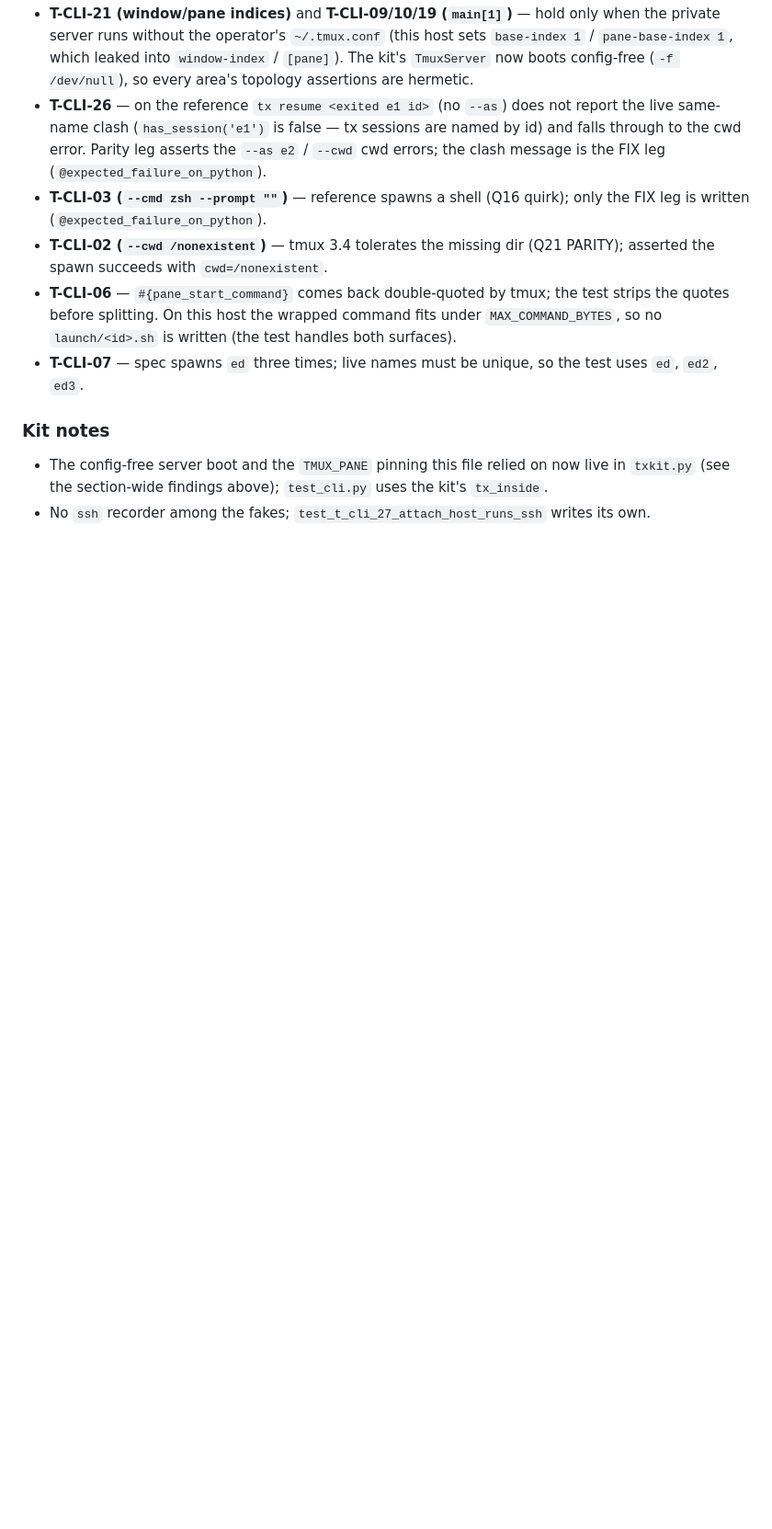
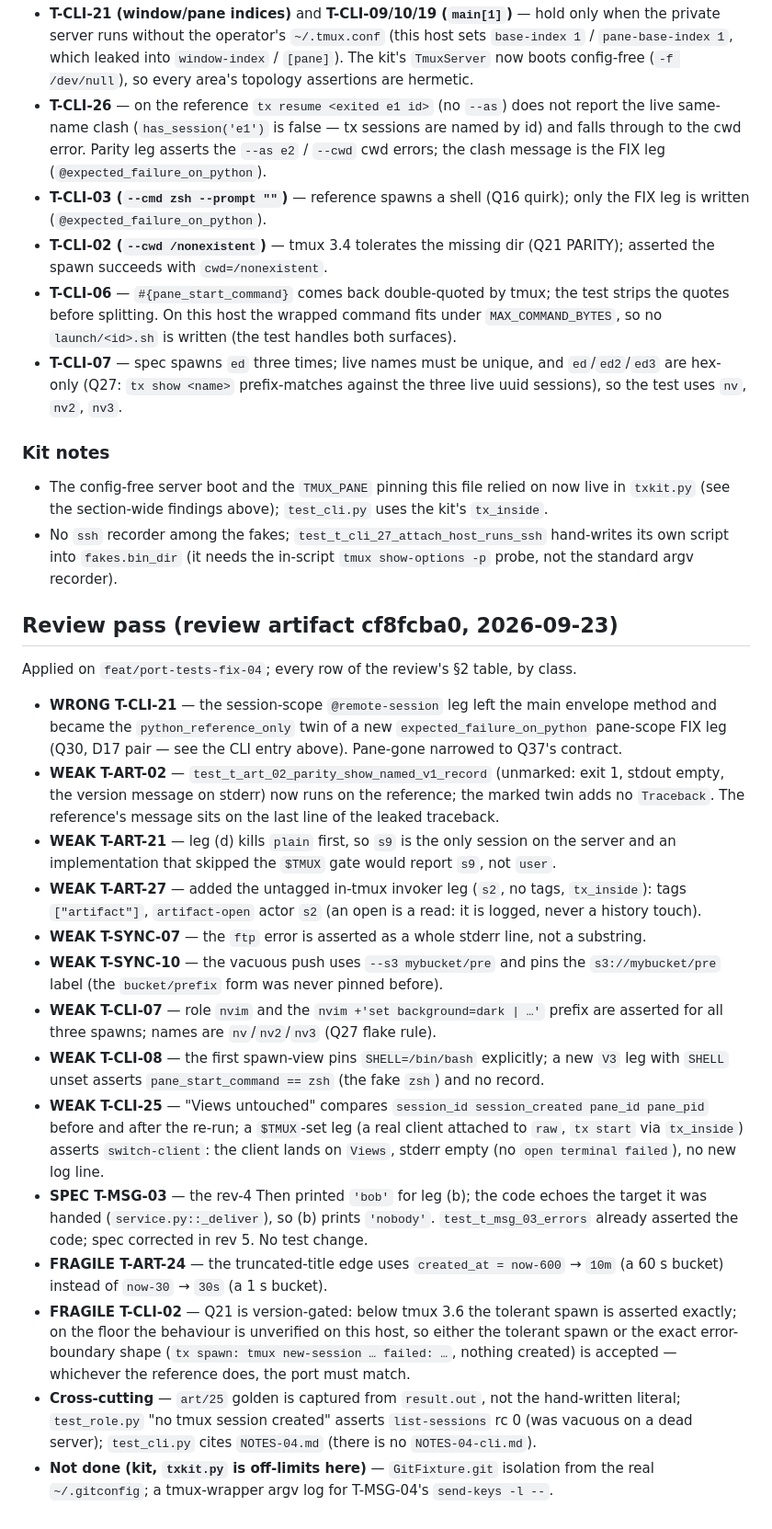
Before and after one commit to wiktordaniec/tx-ide, a Markdown page: port-tests/NOTES-04.md, the part around one of its changes. Shown at 92% size. Rendered like a GitHub page; blank space fills up the shorter version.

```diff
--- a/port-tests/NOTES-04.md
+++ b/port-tests/NOTES-04.md
@@ -149,11 +152,54 @@ Cases where the spec's Then disagreed with the reference; the tests assert the c
 - **T-CLI-06** — `#{pane_start_command}` comes back double-quoted by tmux; the test strips the
   quotes before splitting. On this host the wrapped command fits under `MAX_COMMAND_BYTES`, so no
   `launch/<id>.sh` is written (the test handles both surfaces).
-- **T-CLI-07** — spec spawns `ed` three times; live names must be unique, so the test uses `ed`,
-  `ed2`, `ed3`.
+- **T-CLI-07** — spec spawns `ed` three times; live names must be unique, and `ed`/`ed2`/`ed3` are
+  hex-only (Q27: `tx show <name>` prefix-matches against the three live uuid sessions), so the test
+  uses `nv`, `nv2`, `nv3`.
 
 ### Kit notes
 
 - The config-free server boot and the `TMUX_PANE` pinning this file relied on now live in
   `txkit.py` (see the section-wide findings above); `test_cli.py` uses the kit's `tx_inside`.
-- No `ssh` recorder among the fakes; `test_t_cli_27_attach_host_runs_ssh` writes its own.
+- No `ssh` recorder among the fakes; `test_t_cli_27_attach_host_runs_ssh` hand-writes its own
+  script into `fakes.bin_dir` (it needs the in-script `tmux show-options -p` probe, not the
+  standard argv recorder).
+
+## Review pass (review artifact cf8fcba0, 2026-09-23)
+
+Applied on `feat/port-tests-fix-04`; every row of the review's §2 table, by class.
+
+- **WRONG T-CLI-21** — the session-scope `@remote-session` leg left the main envelope method and
+  became the `python_reference_only` twin of a new `expected_failure_on_python` pane-scope FIX leg
+  (Q30, D17 pair — see the CLI entry above). Pane-gone narrowed to Q37's contract.
+- **WEAK T-ART-02** — `test_t_art_02_parity_show_named_v1_record` (unmarked: exit 1, stdout
+  empty, the version message on stderr) now runs on the reference; the marked twin adds no
+  `Traceback`. The reference's message sits on the last line of the leaked traceback.
+- **WEAK T-ART-21** — leg (d) kills `plain` first, so `s9` is the only session on the server and an
+  implementation that skipped the `$TMUX` gate would report `s9`, not `user`.
+- **WEAK T-ART-27** — added the untagged in-tmux invoker leg (`s2`, no tags, `tx_inside`): tags
+  `["artifact"]`, `artifact-open` actor `s2` (an open is a read: it is logged, never a history touch).
+- **WEAK T-SYNC-07** — the `ftp` error is asserted as a whole stderr line, not a substring.
+- **WEAK T-SYNC-10** — the vacuous push uses `--s3 mybucket/pre` and pins the `s3://mybucket/pre`
+  label (the `bucket/prefix` form was never pinned before).
+- **WEAK T-CLI-07** — role `nvim` and the `nvim +'set background=dark | …'` prefix are asserted for
+  all three spawns; names are `nv`/`nv2`/`nv3` (Q27 flake rule).
+- **WEAK T-CLI-08** — the first spawn-view pins `SHELL=/bin/bash` explicitly; a new `V3` leg with
+  `SHELL` unset asserts `pane_start_command == zsh` (the fake `zsh`) and no record.
+- **WEAK T-CLI-25** — "Views untouched" compares `session_id session_created pane_id pane_pid`
+  before and after the re-run; a `$TMUX`-set leg (a real client attached to `raw`, `tx start` via
+  `tx_inside`) asserts `switch-client`: the client lands on `Views`, stderr empty (no
+  `open terminal failed`), no new log line.
+- **SPEC T-MSG-03** — the rev-4 Then printed `'bob'` for leg (b); the code echoes the target it was
+  handed (`service.py::_deliver`), so (b) prints `'nobody'`. `test_t_msg_03_errors` already
+  asserted the code; spec corrected in rev 5. No test change.
+- **FRAGILE T-ART-24** — the truncated-title edge uses `created_at = now-600` → `10m` (a 60 s
+  bucket) instead of `now-30` → `30s` (a 1 s bucket).
+- **FRAGILE T-CLI-02** — Q21 is version-gated: below tmux 3.6 the tolerant spawn is asserted
+  exactly; on the floor the behaviour is unverified on this host, so either the tolerant spawn or
+  the exact error-boundary shape (`tx spawn: tmux new-session … failed: …`, nothing created) is
+  accepted — whichever the reference does, the port must match.
+- **Cross-cutting** — `art/25` golden is captured from `result.out`, not the hand-written literal;
+  `test_role.py` "no tmux session created" asserts `list-sessions` rc 0 (was vacuous on a dead
+  server); `test_cli.py` cites `NOTES-04.md` (there is no `NOTES-04-cli.md`).
+- **Not done (kit, `txkit.py` is off-limits here)** — `GitFixture.git` isolation from the real
+  `~/.gitconfig`; a tmux-wrapper argv log for T-MSG-04's `send-keys -l --`.
```
Also changed, not shown: other parts of port-tests/NOTES-04.md (+13 -10 lines), port-tests/README.md (+2 -1 lines).
